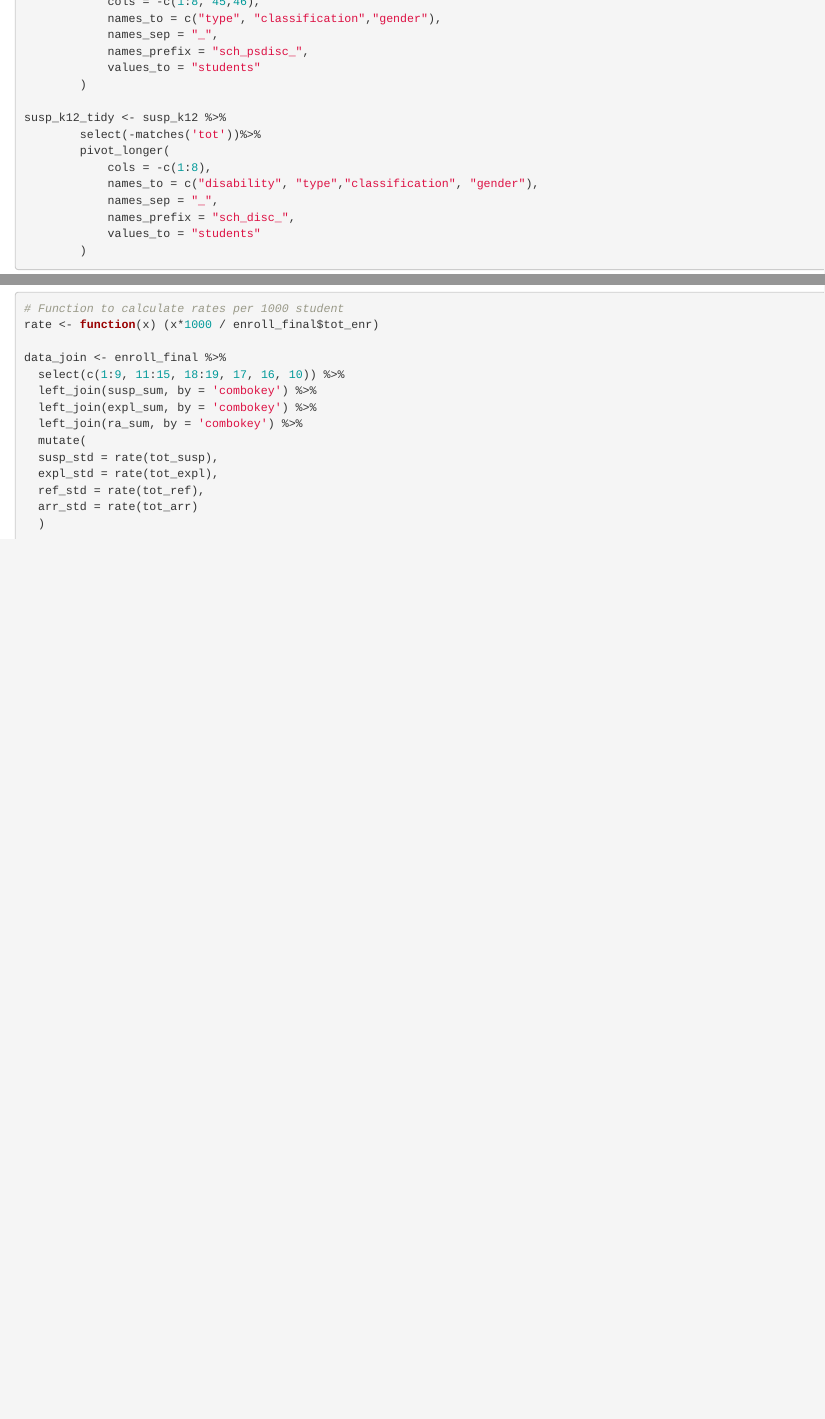
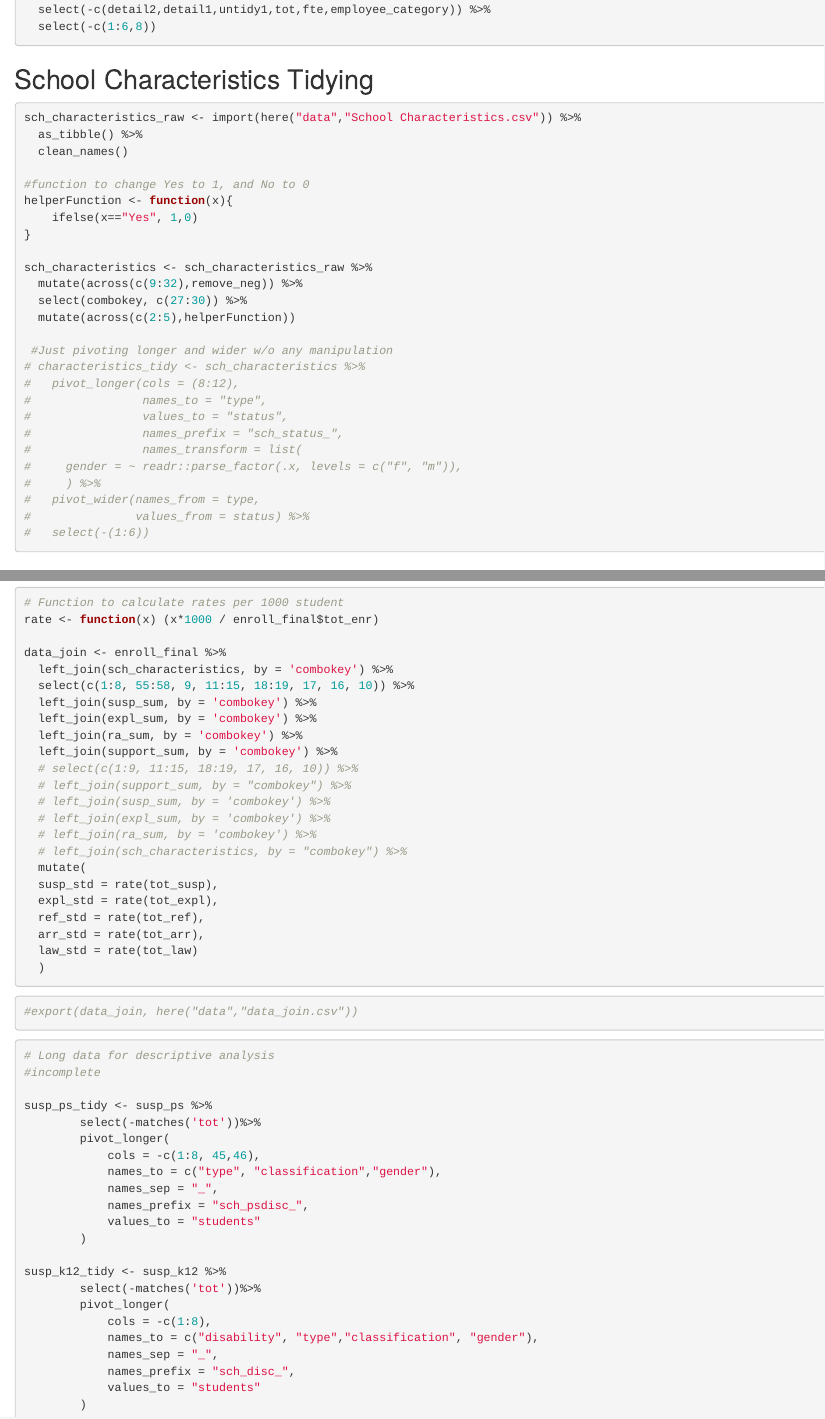
Before and after one commit to merlyklaas/final_project, an R Markdown document (scripts/tidy_data.Rmd): the page in a window 1100 px wide, from 2570 px down before the commit and from 3210 px down after it, and a second part further down, joined at a grey line. The pictures show the output file scripts/tidy_data.html that the author committed with the source, opened offline.

Commit message:
joined data with sch_status as numeric and tot_law

````diff
--- a/scripts/tidy_data.Rmd
+++ b/scripts/tidy_data.Rmd
@@ -198,12 +204,32 @@ support_tidy <- support %>%
 
 
 ## School Characteristics Tidying
+
 ```{r load and tidy characteristics}
 
 sch_characteristics_raw <- import(here("data","School Characteristics.csv")) %>%
   as_tibble() %>%
   clean_names()
+
+#function to change Yes to 1, and No to 0
+helperFunction <- function(x){
+    ifelse(x=="Yes", 1,0)
+}
+
 sch_characteristics <- sch_characteristics_raw %>%
   mutate(across(c(9:32),remove_neg)) %>%
-  select(-c(9:26,31,32))
+  select(combokey, c(27:30)) %>%
+  mutate(across(c(2:5),helperFunction))
 
+ #Just pivoting longer and wider w/o any manipulation
+# characteristics_tidy <- sch_characteristics %>%
+#   pivot_longer(cols = (8:12),
+#                names_to = "type",
+#                values_to = "status",
+#                names_prefix = "sch_status_",
+#                names_transform = list(
+#     gender = ~ readr::parse_factor(.x, levels = c("f", "m")),
+#     ) %>%
+#   pivot_wider(names_from = type,
+#               values_from = status) %>%
+#   select(-(1:6))
@@ -227,19 +237,3 @@ susp_ps_tidy <- susp_ps %>%
-            cols = -c(1:8, 45,46),
-            names_to = c("type", "classification","gender"),
-            names_sep = "_",
-            names_prefix = "sch_psdisc_",
-            values_to = "students"
-        )
-
-susp_k12_tidy <- susp_k12 %>%
-        select(-matches('tot'))%>%
-        pivot_longer(
-            cols = -c(1:8),
-            names_to = c("disability", "type","classification", "gender"),
-            names_sep = "_",
-            names_prefix = "sch_disc_",
-            values_to = "students"
-        )
 ```
 
 ## Expulsion Data Set
@@ -296,18 +290,24 @@ ra_sum <- import(here("data", "Referrals and Arrests.csv")) %>%
 rate <- function(x) (x*1000 / enroll_final$tot_enr)
 
 data_join <- enroll_final %>%
-  select(c(1:9, 11:15, 18:19, 17, 16, 10)) %>%
-#  left_join(susp_sum, by = 'combokey') %>%
+  left_join(sch_characteristics, by = 'combokey') %>%
+  select(c(1:8, 55:58, 9, 11:15, 18:19, 17, 16, 10)) %>%
+  left_join(susp_sum, by = 'combokey') %>%
   left_join(expl_sum, by = 'combokey') %>%
   left_join(ra_sum, by = 'combokey') %>%
-  left_join(support_tidy, by = "combokey") %>%
-  left_join(characteristics_tidy, by = "combokey") %>%
+  left_join(support_sum, by = 'combokey') %>%
+  # select(c(1:9, 11:15, 18:19, 17, 16, 10)) %>%
+  # left_join(support_sum, by = "combokey") %>%
+  # left_join(susp_sum, by = 'combokey') %>%
+  # left_join(expl_sum, by = 'combokey') %>%
+  # left_join(ra_sum, by = 'combokey') %>%
+  # left_join(sch_characteristics, by = "combokey") %>%
   mutate(
-#  susp_std = rate(tot_susp),
+  susp_std = rate(tot_susp),
   expl_std = rate(tot_expl),
   ref_std = rate(tot_ref),
   arr_std = rate(tot_arr),
-  new_teacher_std = rate(sum_new_teachers)
+  law_std = rate(tot_law)
   )
 
 
@@ -316,5 +316,31 @@ data_join <- enroll_final %>%
 
 
 ```{r export}
-#export(data_join)
+#export(data_join, here("data","data_join.csv"))
 ```
+
+
+```{r susp tidy, eval = FALSE}
+# Long data for descriptive analysis
+#incomplete
+
+susp_ps_tidy <- susp_ps %>%
+        select(-matches('tot'))%>%
+        pivot_longer(
+            cols = -c(1:8, 45,46),
+            names_to = c("type", "classification","gender"),
+            names_sep = "_",
+            names_prefix = "sch_psdisc_",
+            values_to = "students"
+        )
+
+susp_k12_tidy <- susp_k12 %>%
+        select(-matches('tot'))%>%
+        pivot_longer(
+            cols = -c(1:8),
+            names_to = c("disability", "type","classification", "gender"),
+            names_sep = "_",
+            names_prefix = "sch_disc_",
+            values_to = "students"
+        )
+```
````
Also changed, not shown: scripts/tidy_data.html, scripts/tidy_data.Rmd (28 more changed lines), 1 other file.
